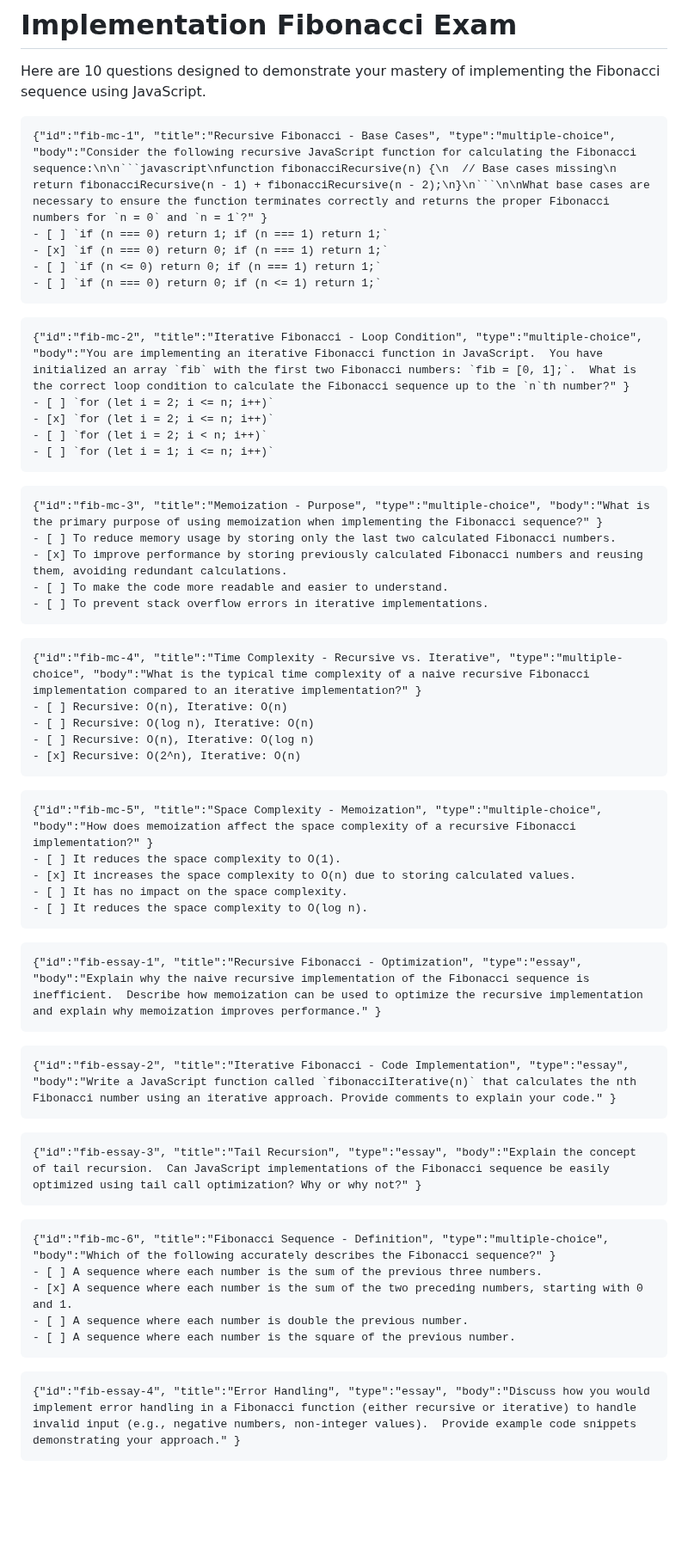
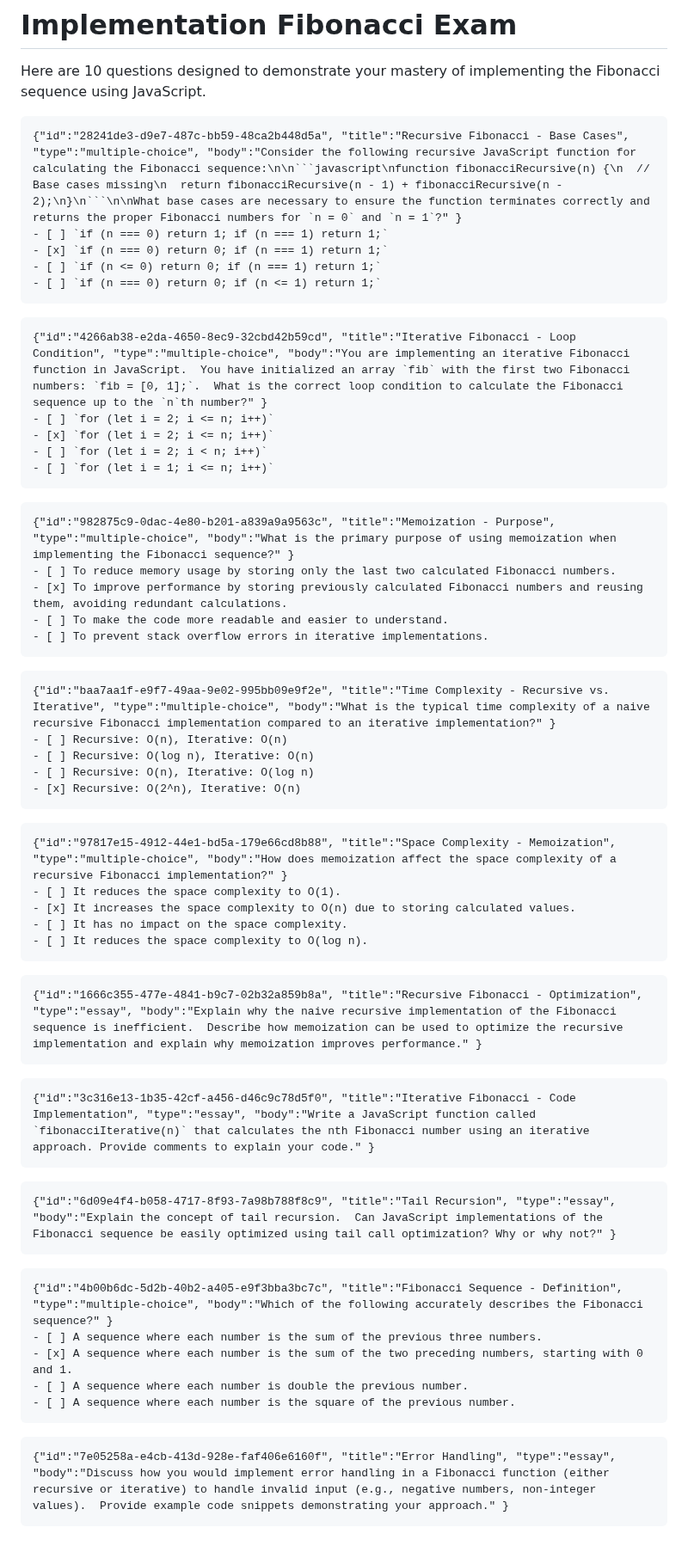
Before and after one commit to byucsstudent/v50, a Markdown page: instruction/fibonacci-v3/fibonacci-v3.md, the part around the change. Shown at 86% size. Rendered like a GitHub page; blank space fills up the shorter version.

Commit message:
update(Fibonacci exam)

````diff
--- a/instruction/fibonacci-v3/fibonacci-v3.md
+++ b/instruction/fibonacci-v3/fibonacci-v3.md
@@ -3,7 +3,7 @@
 Here are 10 questions designed to demonstrate your mastery of implementing the Fibonacci sequence using JavaScript.
 
 ```masteryls
-{"id":"fib-mc-1", "title":"Recursive Fibonacci - Base Cases", "type":"multiple-choice", "body":"Consider the following recursive JavaScript function for calculating the Fibonacci sequence:\n\n```javascript\nfunction fibonacciRecursive(n) {\n  // Base cases missing\n  return fibonacciRecursive(n - 1) + fibonacciRecursive(n - 2);\n}\n```\n\nWhat base cases are necessary to ensure the function terminates correctly and returns the proper Fibonacci numbers for `n = 0` and `n = 1`?" }
+{"id":"28241de3-d9e7-487c-bb59-48ca2b448d5a", "title":"Recursive Fibonacci - Base Cases", "type":"multiple-choice", "body":"Consider the following recursive JavaScript function for calculating the Fibonacci sequence:\n\n```javascript\nfunction fibonacciRecursive(n) {\n  // Base cases missing\n  return fibonacciRecursive(n - 1) + fibonacciRecursive(n - 2);\n}\n```\n\nWhat base cases are necessary to ensure the function terminates correctly and returns the proper Fibonacci numbers for `n = 0` and `n = 1`?" }
 - [ ] `if (n === 0) return 1; if (n === 1) return 1;`
 - [x] `if (n === 0) return 0; if (n === 1) return 1;`
 - [ ] `if (n <= 0) return 0; if (n === 1) return 1;`
@@ -11,7 +11,7 @@ Here are 10 questions designed to demonstrate your mastery of implementing the F
 ```
 
 ```masteryls
-{"id":"fib-mc-2", "title":"Iterative Fibonacci - Loop Condition", "type":"multiple-choice", "body":"You are implementing an iterative Fibonacci function in JavaScript.  You have initialized an array `fib` with the first two Fibonacci numbers: `fib = [0, 1];`.  What is the correct loop condition to calculate the Fibonacci sequence up to the `n`th number?" }
+{"id":"4266ab38-e2da-4650-8ec9-32cbd42b59cd", "title":"Iterative Fibonacci - Loop Condition", "type":"multiple-choice", "body":"You are implementing an iterative Fibonacci function in JavaScript.  You have initialized an array `fib` with the first two Fibonacci numbers: `fib = [0, 1];`.  What is the correct loop condition to calculate the Fibonacci sequence up to the `n`th number?" }
 - [ ] `for (let i = 2; i <= n; i++)`
 - [x] `for (let i = 2; i <= n; i++)`
 - [ ] `for (let i = 2; i < n; i++)`
@@ -19,7 +19,7 @@ Here are 10 questions designed to demonstrate your mastery of implementing the F
 ```
 
 ```masteryls
-{"id":"fib-mc-3", "title":"Memoization - Purpose", "type":"multiple-choice", "body":"What is the primary purpose of using memoization when implementing the Fibonacci sequence?" }
+{"id":"982875c9-0dac-4e80-b201-a839a9a9563c", "title":"Memoization - Purpose", "type":"multiple-choice", "body":"What is the primary purpose of using memoization when implementing the Fibonacci sequence?" }
 - [ ] To reduce memory usage by storing only the last two calculated Fibonacci numbers.
 - [x] To improve performance by storing previously calculated Fibonacci numbers and reusing them, avoiding redundant calculations.
 - [ ] To make the code more readable and easier to understand.
@@ -27,7 +27,7 @@ Here are 10 questions designed to demonstrate your mastery of implementing the F
 ```
 
 ```masteryls
-{"id":"fib-mc-4", "title":"Time Complexity - Recursive vs. Iterative", "type":"multiple-choice", "body":"What is the typical time complexity of a naive recursive Fibonacci implementation compared to an iterative implementation?" }
+{"id":"baa7aa1f-e9f7-49aa-9e02-995bb09e9f2e", "title":"Time Complexity - Recursive vs. Iterative", "type":"multiple-choice", "body":"What is the typical time complexity of a naive recursive Fibonacci implementation compared to an iterative implementation?" }
 - [ ] Recursive: O(n), Iterative: O(n)
 - [ ] Recursive: O(log n), Iterative: O(n)
 - [ ] Recursive: O(n), Iterative: O(log n)
@@ -35,7 +35,7 @@ Here are 10 questions designed to demonstrate your mastery of implementing the F
 ```
 
 ```masteryls
-{"id":"fib-mc-5", "title":"Space Complexity - Memoization", "type":"multiple-choice", "body":"How does memoization affect the space complexity of a recursive Fibonacci implementation?" }
+{"id":"97817e15-4912-44e1-bd5a-179e66cd8b88", "title":"Space Complexity - Memoization", "type":"multiple-choice", "body":"How does memoization affect the space complexity of a recursive Fibonacci implementation?" }
 - [ ] It reduces the space complexity to O(1).
 - [x] It increases the space complexity to O(n) due to storing calculated values.
 - [ ] It has no impact on the space complexity.
@@ -43,19 +43,19 @@ Here are 10 questions designed to demonstrate your mastery of implementing the F
 ```
 
 ```masteryls
-{"id":"fib-essay-1", "title":"Recursive Fibonacci - Optimization", "type":"essay", "body":"Explain why the naive recursive implementation of the Fibonacci sequence is inefficient.  Describe how memoization can be used to optimize the recursive implementation and explain why memoization improves performance." }
+{"id":"1666c355-477e-4841-b9c7-02b32a859b8a", "title":"Recursive Fibonacci - Optimization", "type":"essay", "body":"Explain why the naive recursive implementation of the Fibonacci sequence is inefficient.  Describe how memoization can be used to optimize the recursive implementation and explain why memoization improves performance." }
 ```
 
 ```masteryls
-{"id":"fib-essay-2", "title":"Iterative Fibonacci - Code Implementation", "type":"essay", "body":"Write a JavaScript function called `fibonacciIterative(n)` that calculates the nth Fibonacci number using an iterative approach. Provide comments to explain your code." }
+{"id":"3c316e13-1b35-42cf-a456-d46c9c78d5f0", "title":"Iterative Fibonacci - Code Implementation", "type":"essay", "body":"Write a JavaScript function called `fibonacciIterative(n)` that calculates the nth Fibonacci number using an iterative approach. Provide comments to explain your code." }
 ```
 
 ```masteryls
-{"id":"fib-essay-3", "title":"Tail Recursion", "type":"essay", "body":"Explain the concept of tail recursion.  Can JavaScript implementations of the Fibonacci sequence be easily optimized using tail call optimization? Why or why not?" }
+{"id":"6d09e4f4-b058-4717-8f93-7a98b788f8c9", "title":"Tail Recursion", "type":"essay", "body":"Explain the concept of tail recursion.  Can JavaScript implementations of the Fibonacci sequence be easily optimized using tail call optimization? Why or why not?" }
 ```
 
 ```masteryls
-{"id":"fib-mc-6", "title":"Fibonacci Sequence - Definition", "type":"multiple-choice", "body":"Which of the following accurately describes the Fibonacci sequence?" }
+{"id":"4b00b6dc-5d2b-40b2-a405-e9f3bba3bc7c", "title":"Fibonacci Sequence - Definition", "type":"multiple-choice", "body":"Which of the following accurately describes the Fibonacci sequence?" }
 - [ ] A sequence where each number is the sum of the previous three numbers.
 - [x] A sequence where each number is the sum of the two preceding numbers, starting with 0 and 1.
 - [ ] A sequence where each number is double the previous number.
@@ -63,5 +63,5 @@ Here are 10 questions designed to demonstrate your mastery of implementing the F
 ```
 
 ```masteryls
-{"id":"fib-essay-4", "title":"Error Handling", "type":"essay", "body":"Discuss how you would implement error handling in a Fibonacci function (either recursive or iterative) to handle invalid input (e.g., negative numbers, non-integer values).  Provide example code snippets demonstrating your approach." }
+{"id":"7e05258a-e4cb-413d-928e-faf406e6160f", "title":"Error Handling", "type":"essay", "body":"Discuss how you would implement error handling in a Fibonacci function (either recursive or iterative) to handle invalid input (e.g., negative numbers, non-integer values).  Provide example code snippets demonstrating your approach." }
 ```
````
